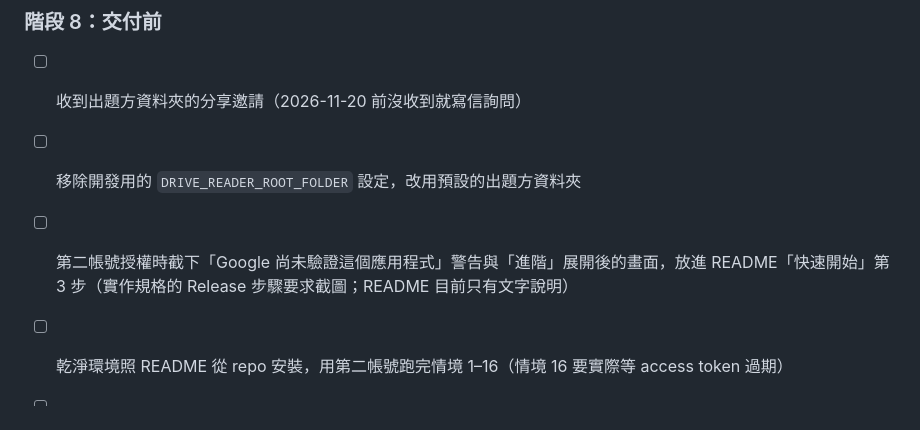
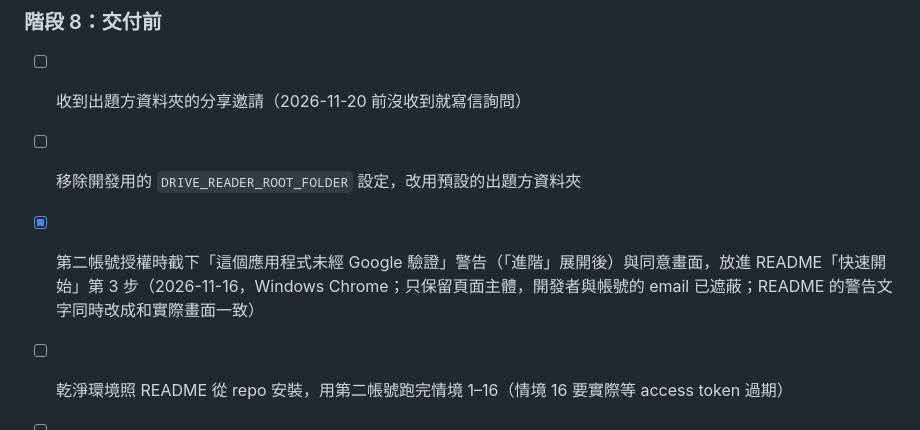
Before and after one commit to isaiah-oakmega/claude-drive-reader, a Markdown page: docs/verification.md, the part around the change. Rendered like a GitHub page.

```diff
--- a/docs/verification.md
+++ b/docs/verification.md
@@ -488,7 +488,7 @@ Legacy peer 的影響：
 
 - [ ] 收到出題方資料夾的分享邀請（2026-11-20 前沒收到就寫信詢問）
 - [ ] 移除開發用的 `DRIVE_READER_ROOT_FOLDER` 設定，改用預設的出題方資料夾
-- [ ] 第二帳號授權時截下「Google 尚未驗證這個應用程式」警告與「進階」展開後的畫面，放進 README「快速開始」第 3 步（實作規格的 Release 步驟要求截圖；README 目前只有文字說明）
+- [x] 第二帳號授權時截下「這個應用程式未經 Google 驗證」警告（「進階」展開後）與同意畫面，放進 README「快速開始」第 3 步（2026-11-16，Windows Chrome；只保留頁面主體，開發者與帳號的 email 已遮蔽；README 的警告文字同時改成和實際畫面一致）
 - [ ] 乾淨環境照 README 從 repo 安裝，用第二帳號跑完情境 1–16（情境 16 要實際等 access token 過期）
 - [ ] Part 5 期間：中文提問時，Claude 用中文回答（server instructions 的語言提示）
 - [ ] Windows：情境 1、6、7、8、11、15
```
Also changed, not shown: README.md (+9 -2 lines), docs/setup-gcp-oauth.md (+1 -1 lines), docs/images/oauth-consent.png (added), docs/images/oauth-unverified-warning.png (added).
